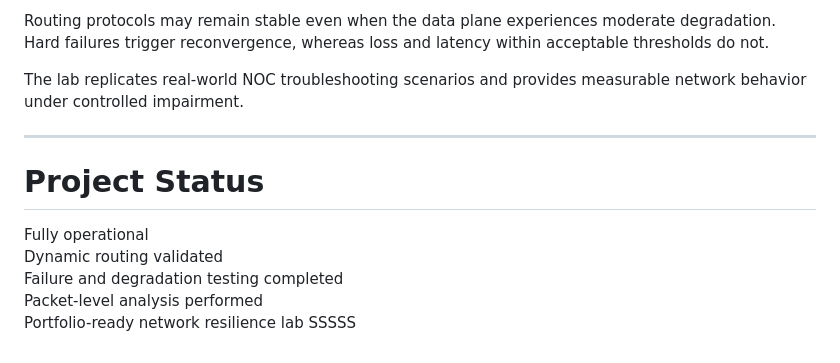
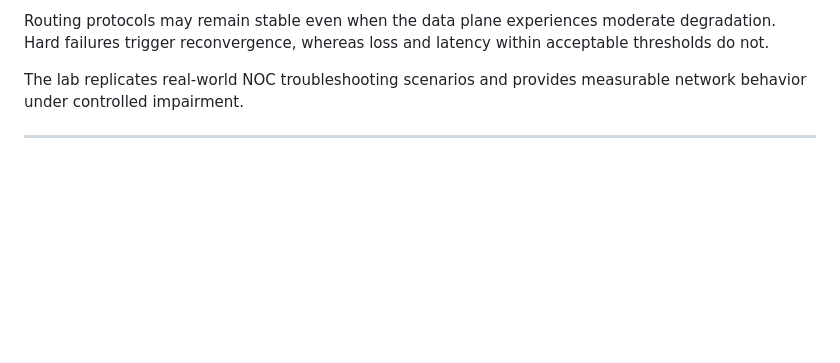
Before and after one commit to Jashanpreetsingh-9/Projects, a Markdown page: Personal Projects/Enterprise Network Infrastructure Simulation/README.md, the part around the change. GitHub-like rendering; blank space fills up the shorter version.

Commit message:
Updating ENIS

```diff
--- a/Personal Projects/Enterprise Network Infrastructure Simulation/README.md
+++ b/Personal Projects/Enterprise Network Infrastructure Simulation/README.md
@@ -290,11 +290,3 @@ Routing protocols may remain stable even when the data plane experiences moderat
 The lab replicates real-world NOC troubleshooting scenarios and provides measurable network behavior under controlled impairment.
 
 ---
-
-# Project Status
-
-Fully operational
-Dynamic routing validated
-Failure and degradation testing completed
-Packet-level analysis performed
-Portfolio-ready network resilience lab  SSSSS
```
